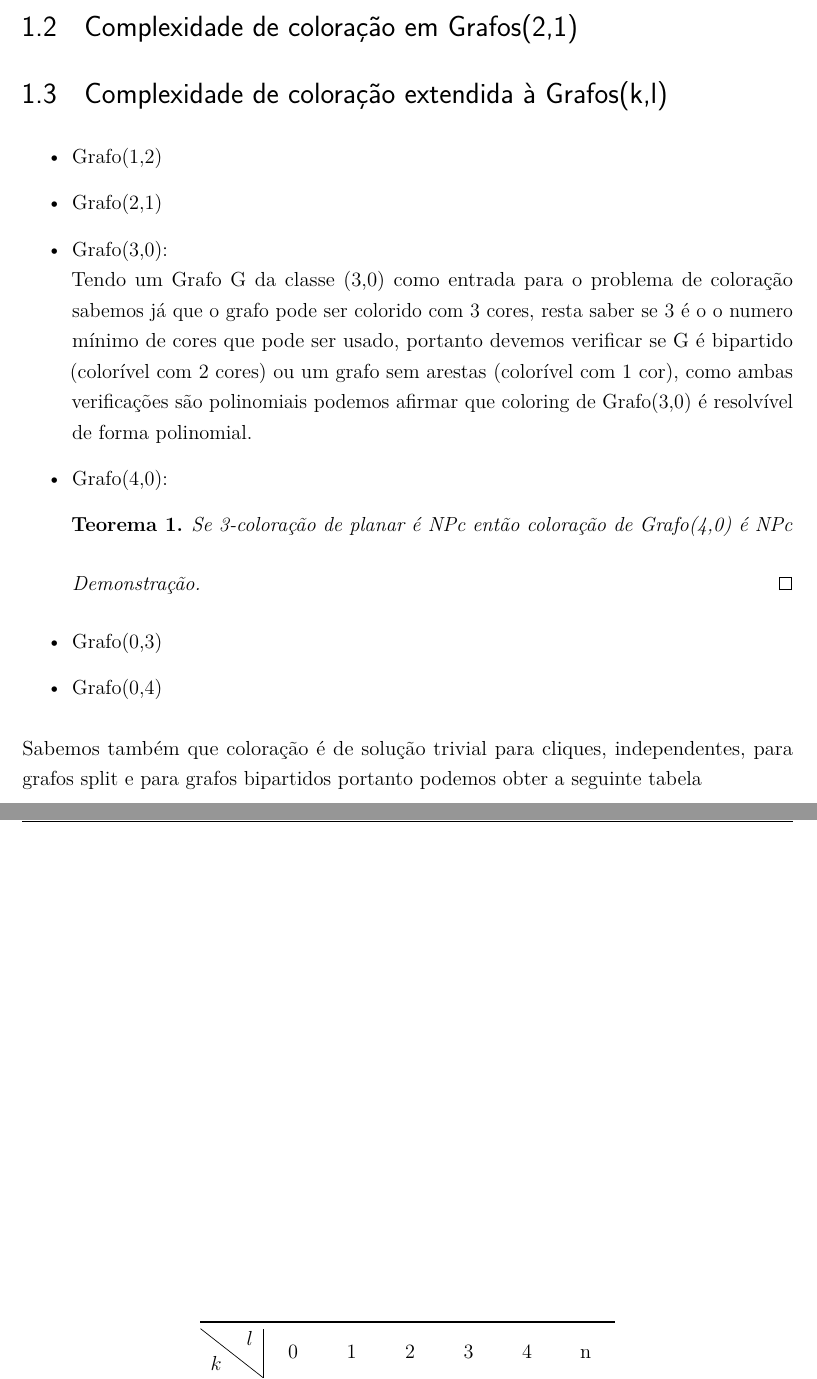
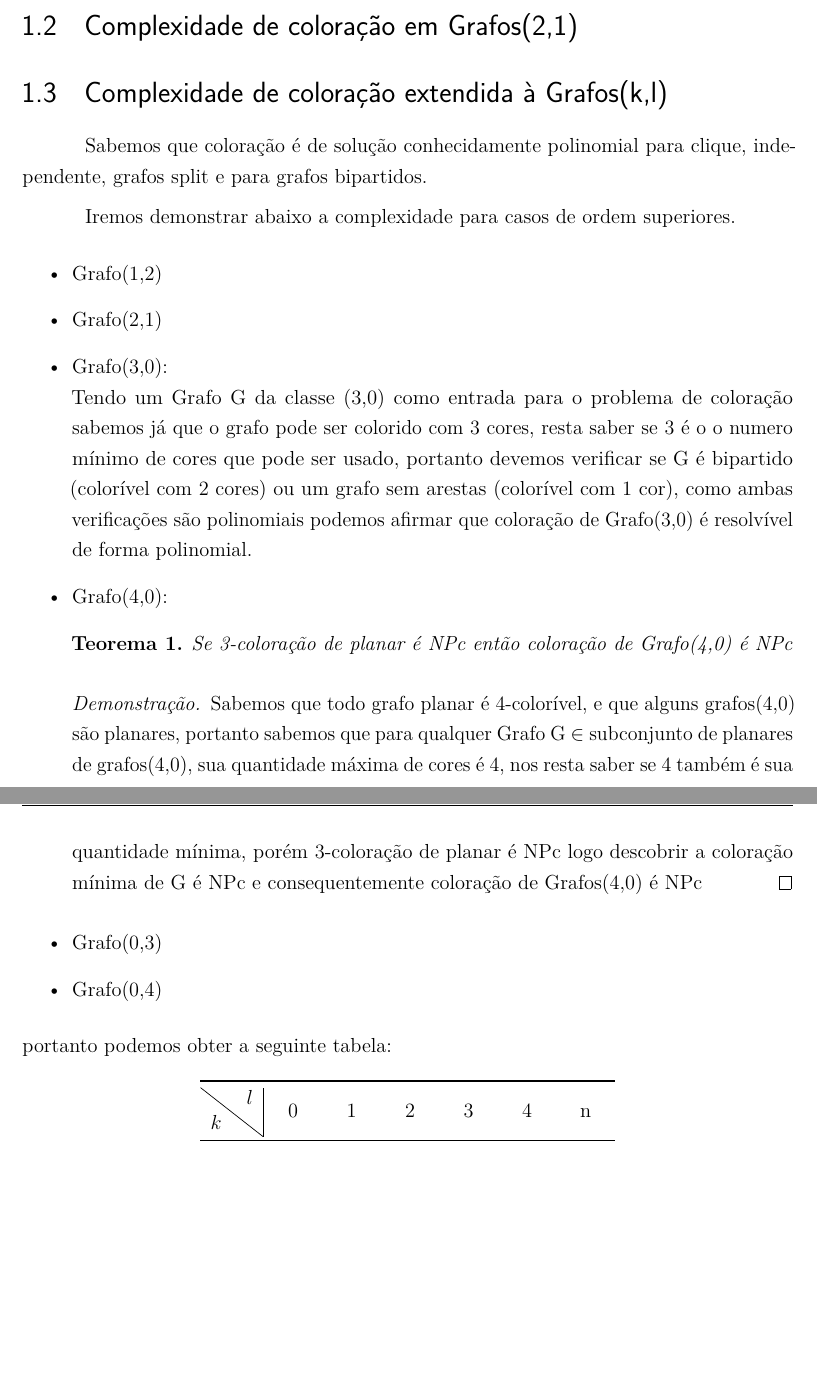
Before and after one commit to MSDandrea/TCC, a LaTeX thesis (analise-de-complexidade-grafos-kl.tex): two parts of pages 19 and 20 of 32, joined at a grey line, cut so that both start at the same text, the shorter picture padded with empty space. Compiled offline with pdfLaTeX.

Commit message:
Insere prova de NP-completude para coloring de (4,0)

```diff
--- a/analise-de-complexidade-grafos-kl.tex
+++ b/analise-de-complexidade-grafos-kl.tex
@@ -490,21 +490,25 @@ O problema de coloração em grafos pode ser definido como:
 \section{Complexidade de coloração extendida à Grafos(k,l)}
 % mostrar (3,0),(4,0)(0,4)e(0,3)
 
+Sabemos que coloração é de solução conhecidamente polinomial para clique, independente, grafos split e para grafos bipartidos.
+
+Iremos demonstrar abaixo a complexidade para casos de ordem superiores.
 \begin{itemize}
   \item Grafo(1,2)
   \item Grafo(2,1)
   \item Grafo(3,0):\newline
-      Tendo um Grafo G da classe (3,0) como entrada para o problema de coloração sabemos já que o grafo pode ser colorido com 3 cores, resta saber se 3 é o o numero mínimo de cores que pode ser usado, portanto devemos verificar se G é bipartido (colorível com 2 cores) ou um grafo sem arestas (colorível com 1 cor), como ambas verificações são polinomiais podemos afirmar que coloring de Grafo(3,0) é resolvível de forma polinomial.
+      Tendo um Grafo G da classe (3,0) como entrada para o problema de coloração sabemos já que o grafo pode ser colorido com 3 cores, resta saber se 3 é o o numero mínimo de cores que pode ser usado, portanto devemos verificar se G é bipartido (colorível com 2 cores) ou um grafo sem arestas (colorível com 1 cor), como ambas verificações são polinomiais podemos afirmar que coloração de Grafo(3,0) é resolvível de forma polinomial.
   \item Grafo(4,0):
       \begin{teorema}
         Se 3-coloração de planar é NPc então coloração de Grafo(4,0) é NPc
       \end{teorema}
       \begin{proof}
+        Sabemos que todo grafo planar é 4-colorível, e que alguns grafos(4,0) são planares, portanto sabemos que para qualquer Grafo G $\in$ subconjunto de planares de grafos(4,0), sua quantidade máxima de cores é 4, nos resta saber se 4 também é sua quantidade mínima, porém 3-coloração de planar é NPc logo descobrir a coloração mínima de G é NPc e consequentemente coloração de Grafos(4,0) é NPc
       \end{proof}
   \item Grafo(0,3)
   \item Grafo(0,4)
 \end{itemize}
-Sabemos também que coloração é de solução trivial para cliques, independentes, para grafos split e para grafos bipartidos portanto podemos obter a seguinte tabela
+portanto podemos obter a seguinte tabela:
 
 \begin{table}[htb!]
   \center
```
Also changed, not shown: analise-de-complexidade-grafos-kl.pdf.
